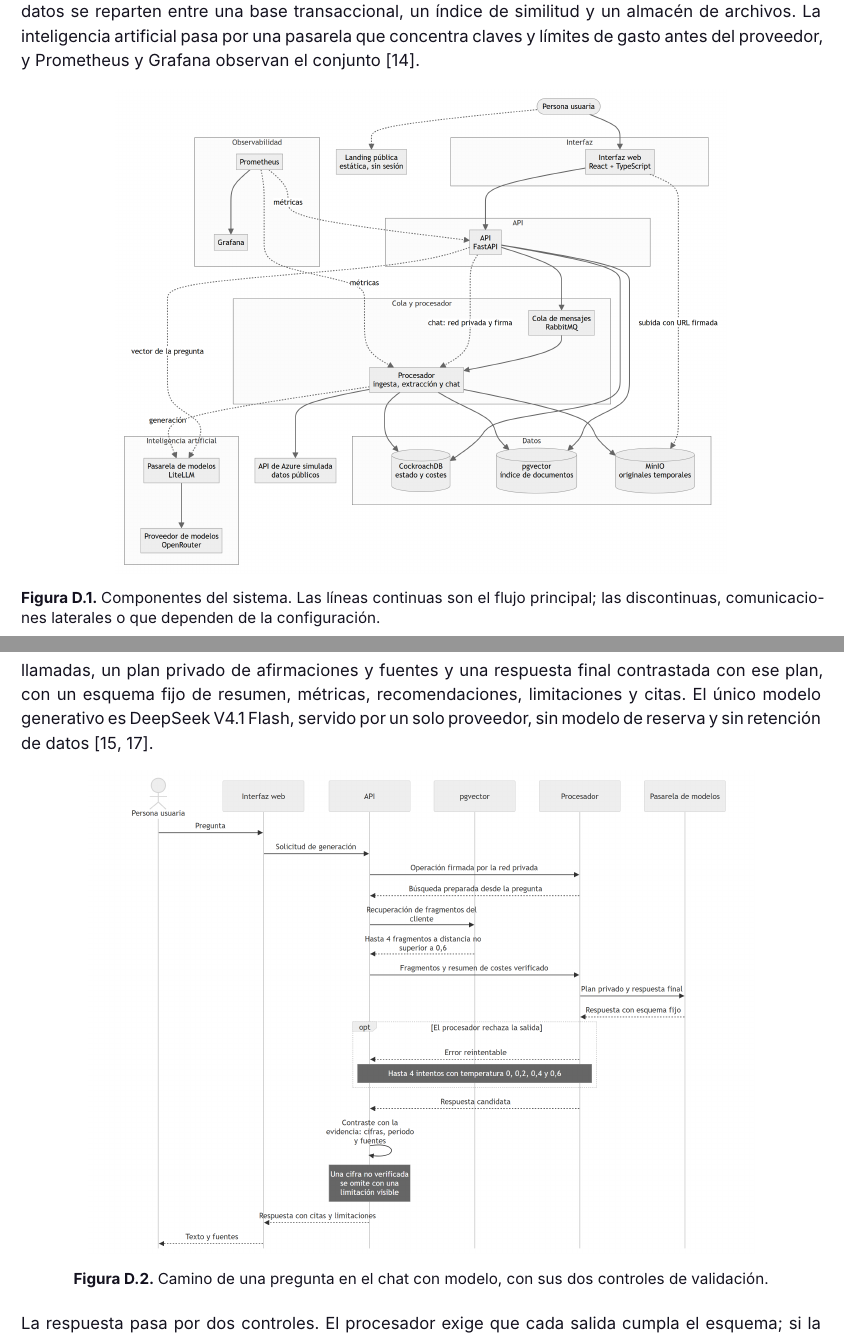
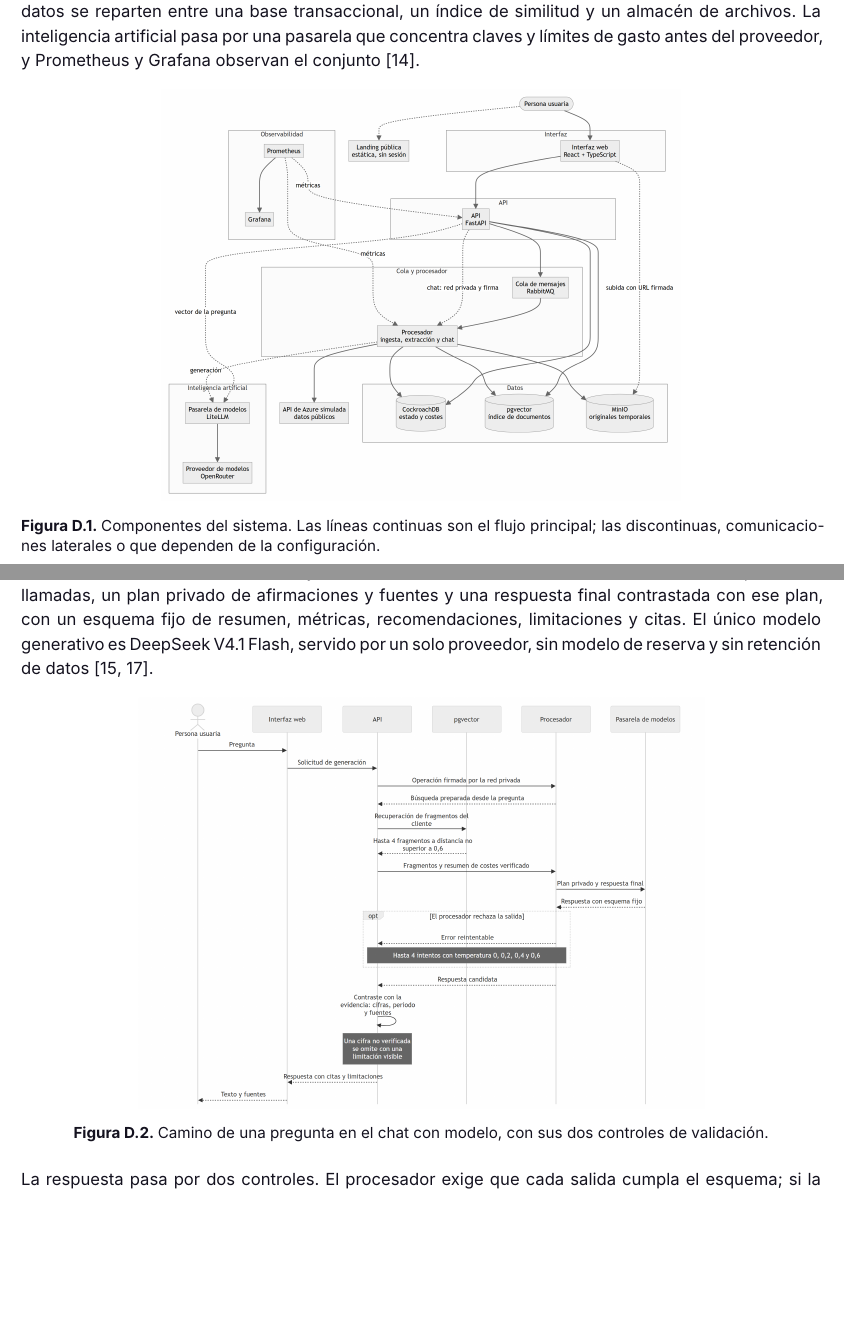
Before and after one commit to EconomiconFinOps/memoria-economicon, a LaTeX document (main.tex, which reads capitulos/d-arquitectura.tex): two parts of pages 9 and 11 of 27, joined at a grey line, cut so that both start at the same text, the shorter picture padded with empty space. Compiled offline with XeLaTeX.

Commit message:
docs: d: reducir el tamaño de las tres figuras
Usa el mismo entorno de figura que la macro, con un alto máximo del 34 %
de la página en las figuras 1 y 2 y el 90 % del ancho en la de AWS.

Co-Authored-By: Claude Sonnet 5.5 <noreply@anthropic.com>

```diff
--- a/capitulos/d-arquitectura.tex
+++ b/capitulos/d-arquitectura.tex
@@ -6,7 +6,7 @@ Economicon es una aplicación web que responde preguntas sobre los costes de Azu
 
 Economicon se organiza en cinco capas ---interfaz, API, cola y procesador, datos e inteligencia artificial--- con la observabilidad como capa transversal (figura~\ref{fig-d1}). La interfaz web muestra costes, anomalías y el asistente. La API autentica a cada persona, separa los datos de cada cliente y calcula costes y anomalías; en cada petición comprueba la sesión y que la persona pertenece al cliente indicado, de modo que enviar el identificador de un cliente no concede acceso por sí solo. La cola de mensajes y el procesador ejecutan en segundo plano la ingesta de costes y de documentos, y los datos se reparten entre una base transaccional, un índice de similitud y un almacén de archivos. La inteligencia artificial pasa por una pasarela que concentra claves y límites de gasto antes del proveedor, y Prometheus y Grafana observan el conjunto \cite{arquitectura-develop}.
 
-\figura{d1-componentes}{Componentes del sistema. Las líneas continuas son el flujo principal; las discontinuas, comunicaciones laterales o que dependen de la configuración.\label{fig-d1}}
+\begin{figure}[htbp]\centering\includegraphics[width=\linewidth,height=0.34\textheight,keepaspectratio]{figuras/d1-componentes.png}\caption{Componentes del sistema. Las líneas continuas son el flujo principal; las discontinuas, comunicaciones laterales o que dependen de la configuración.\label{fig-d1}}\end{figure}
 
 La tabla~\ref{tab-d2} indica para qué se usa cada tecnología y por qué se eligió frente a la alternativa más habitual.
 
@@ -40,7 +40,7 @@ El asistente atiende cada pregunta por uno de dos caminos. Las consultas estruct
 
 En el chat con modelo (figura~\ref{fig-d2}), la API abre una operación asociada a la conversación y la envía al procesador por una red privada y con una firma que solo conocen ambos; el procesador comprueba en cada paso que la operación sigue siendo de esa persona. El servidor prepara una única búsqueda documental por intento, sin que la decida el modelo: la API combina similitud vectorial y búsqueda por palabras, fusiona ambas listas con Reciprocal Rank Fusion (RRF) y entrega unos pocos fragmentos suficientemente cercanos (número y umbral de distancia en la tabla~\ref{tab-e1}). El modelo trabaja en dos llamadas, un plan privado de afirmaciones y fuentes y una respuesta final contrastada con ese plan, con un esquema fijo de resumen, métricas, recomendaciones, limitaciones y citas. El único modelo generativo es DeepSeek V4.1 Flash, servido por un solo proveedor, sin modelo de reserva y sin retención de datos \cite{adr-arquitectura,config-gateway}.
 
-\figura{d2-chat}{Camino de una pregunta en el chat con modelo, con sus dos controles de validación.\label{fig-d2}}
+\begin{figure}[htbp]\centering\includegraphics[width=\linewidth,height=0.34\textheight,keepaspectratio]{figuras/d2-chat.png}\caption{Camino de una pregunta en el chat con modelo, con sus dos controles de validación.\label{fig-d2}}\end{figure}
 
 La respuesta pasa por dos controles. El procesador exige que cada salida cumpla el esquema; si la rechaza, la API repite la generación con una temperatura creciente, hasta el máximo de intentos de la tabla~\ref{tab-e1}. Después, la API contrasta la respuesta con la evidencia autorizada: cada cifra financiera debe coincidir con la consulta de costes del servidor, y la que no coincide se omite y se sustituye por una limitación visible, igual que un segmento de interpretación vacío. Las demás incoherencias, como una fuente desconocida o un periodo distinto del consultado, terminan la operación como fallida sin mostrar la respuesta \cite{codigo-chat}. La calidad y la latencia se miden en h.
 
```
Also changed, not shown: capitulos/d-arquitectura.tex (2 more changed lines).
